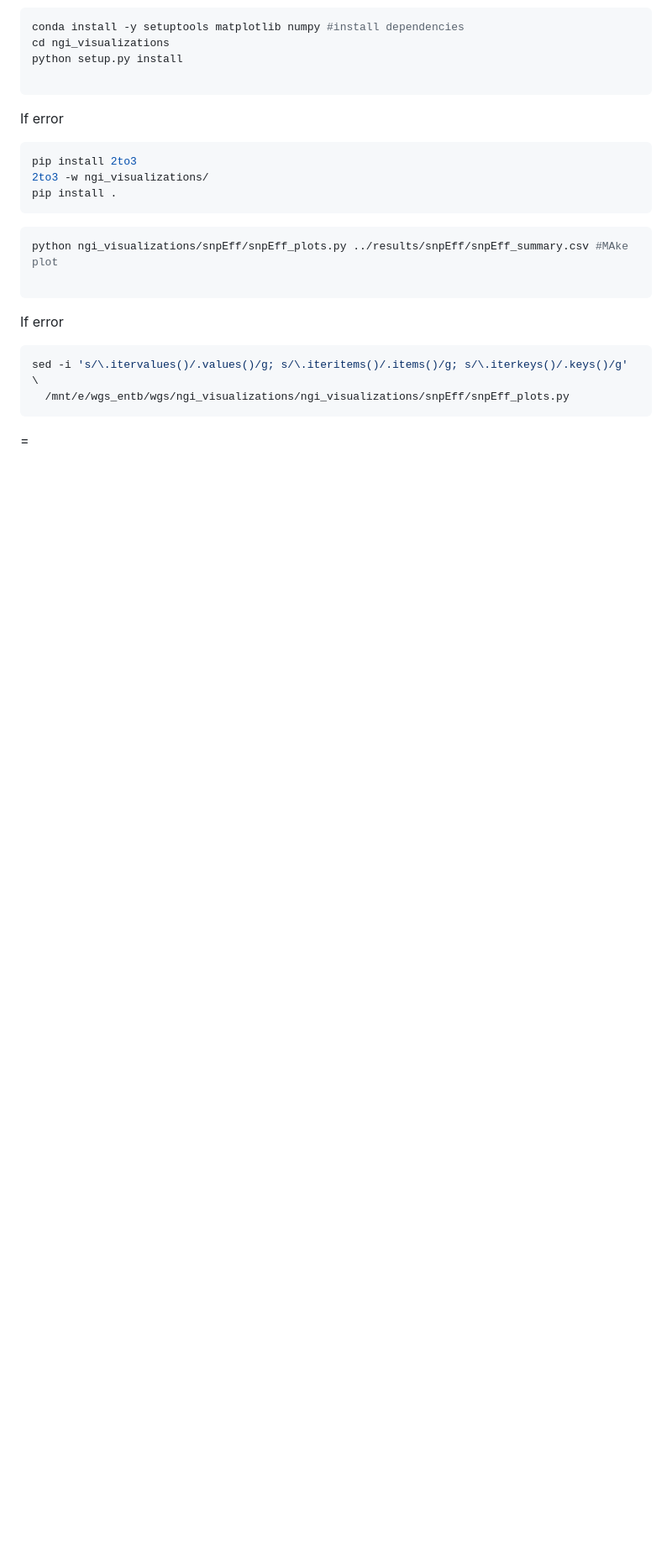
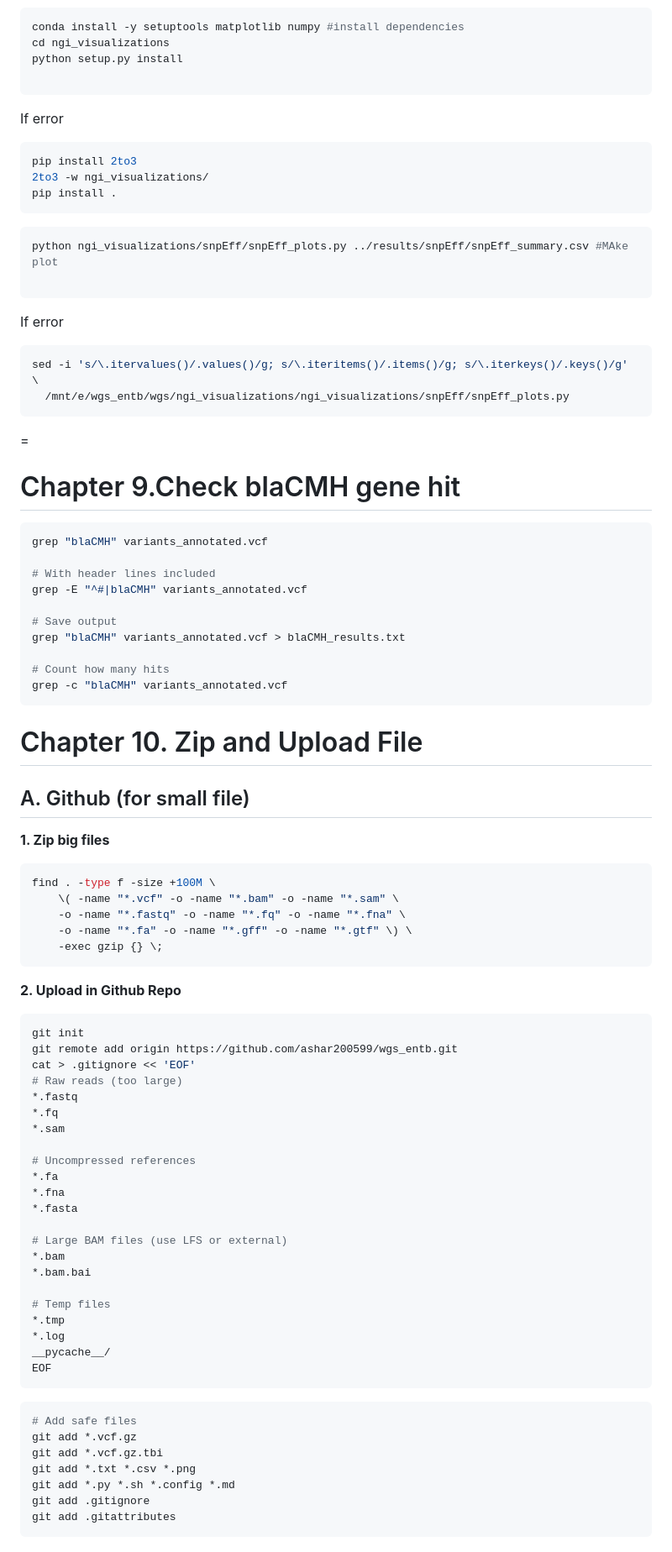
Before and after one commit to ashar200599/wgs_entb, a Markdown page: scripts/script.md, the part around the change. Shown at 84% size. Rendered like a GitHub page; blank space fills up the shorter version.

````diff
--- a/scripts/script.md
+++ b/scripts/script.md
@@ -397,3 +397,69 @@ sed -i 's/\.itervalues()/.values()/g; s/\.iteritems()/.items()/g; s/\.iterkeys()
 ```
 
 =
+
+# Chapter 9.Check blaCMH gene hit
+
+```bash
+grep "blaCMH" variants_annotated.vcf
+
+# With header lines included
+grep -E "^#|blaCMH" variants_annotated.vcf
+
+# Save output
+grep "blaCMH" variants_annotated.vcf > blaCMH_results.txt
+
+# Count how many hits
+grep -c "blaCMH" variants_annotated.vcf
+```
+
+# Chapter 10. Zip and Upload File
+
+## A. Github (for small file)
+
+**1. Zip big files**
+
+```bash
+find . -type f -size +100M \
+    \( -name "*.vcf" -o -name "*.bam" -o -name "*.sam" \
+    -o -name "*.fastq" -o -name "*.fq" -o -name "*.fna" \
+    -o -name "*.fa" -o -name "*.gff" -o -name "*.gtf" \) \
+    -exec gzip {} \;
+```
+
+**2. Upload in Github Repo**
+
+```bash
+git init
+git remote add origin https://github.com/ashar200599/wgs_entb.git
+cat > .gitignore << 'EOF'
+# Raw reads (too large)
+*.fastq
+*.fq
+*.sam
+
+# Uncompressed references
+*.fa
+*.fna
+*.fasta
+
+# Large BAM files (use LFS or external)
+*.bam
+*.bam.bai
+
+# Temp files
+*.tmp
+*.log
+__pycache__/
+EOF
+```
+
+```bash
+# Add safe files
+git add *.vcf.gz
+git add *.vcf.gz.tbi
+git add *.txt *.csv *.png
+git add *.py *.sh *.config *.md
+git add .gitignore
+git add .gitattributes
+```
````
